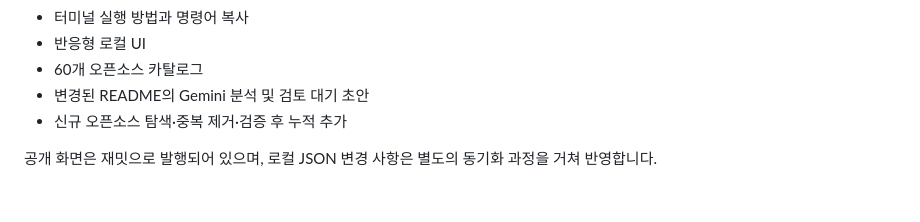
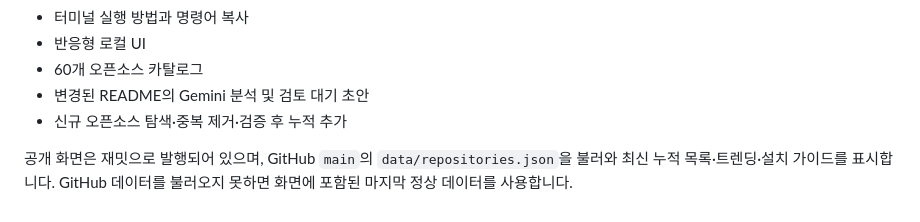
Before and after one commit to Johanan-Dream/easy_open_source, a Markdown page: README.md, the part around the change. GitHub-like rendering.

Commit message:
docs: document live catalog synchronization

```diff
--- a/README.md
+++ b/README.md
@@ -72,4 +72,4 @@ npm run check:links
 - 변경된 README의 Gemini 분석 및 검토 대기 초안
 - 신규 오픈소스 탐색·중복 제거·검증 후 누적 추가
 
-공개 화면은 재밋으로 발행되어 있으며, 로컬 JSON 변경 사항은 별도의 동기화 과정을 거쳐 반영합니다.
+공개 화면은 재밋으로 발행되어 있으며, GitHub `main`의 `data/repositories.json`을 불러와 최신 누적 목록·트렌딩·설치 가이드를 표시합니다. GitHub 데이터를 불러오지 못하면 화면에 포함된 마지막 정상 데이터를 사용합니다.
```
